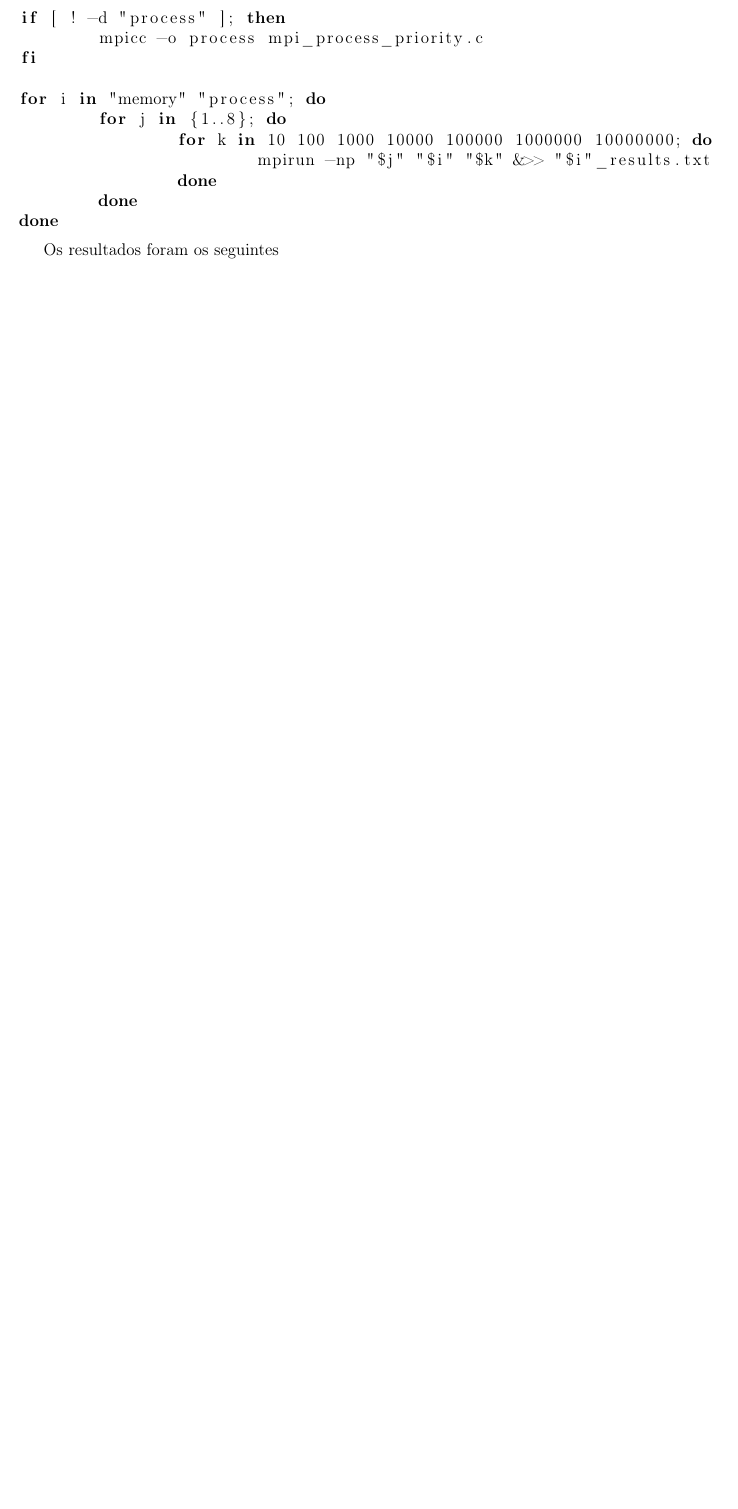
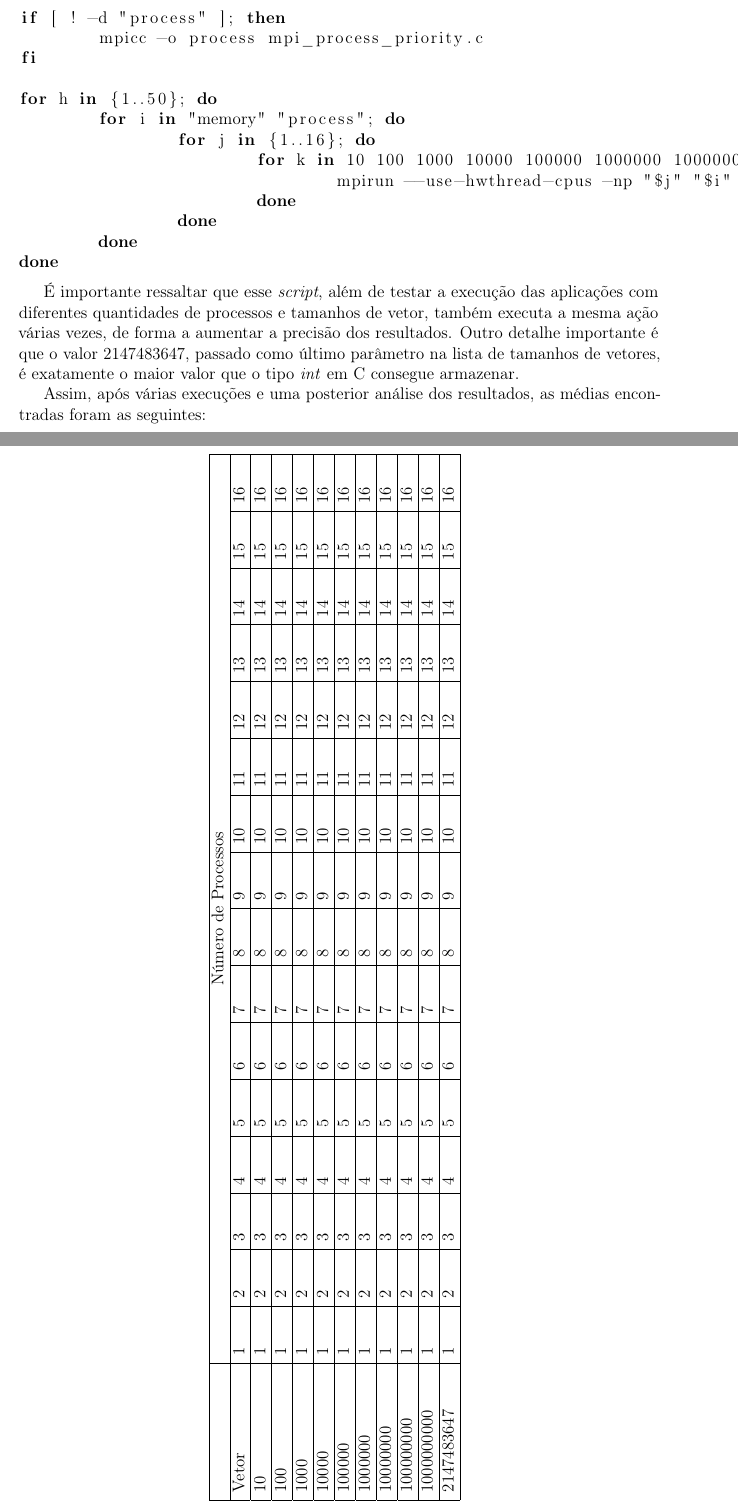
Before and after one commit to SadiJr/INE5645, a LaTeX document (LAB03/docs/Relatório.tex, which reads LAB03/docs/Resultados.tex): part of page 19 of 20 before the commit and two parts of pages 19 and 20 of 21 after it, the two joined at a grey line, cut so that both start at the same text, the shorter picture padded with empty space. Compiled offline with pdfLaTeX.

Commit message:
more inserts in report

```diff
--- a/LAB03/docs/Relatório.tex
+++ b/LAB03/docs/Relatório.tex
@@ -24,6 +24,7 @@
 \usepackage[hidelinks, breaklinks=true]{hyperref}
 \usepackage{footnotebackref}
 \usepackage{nicefrac}
+\usepackage{rotating}
 
 \definecolor{mGreen}{rgb}{0,0.6,0}
 \definecolor{mGray}{rgb}{0.5,0.5,0.5}
--- a/LAB03/docs/Resultados.tex
+++ b/LAB03/docs/Resultados.tex
@@ -51,13 +51,45 @@ if [ ! -d "process" ]; then
 	mpicc -o process mpi_process_priority.c
 fi
 
-for i in "memory" "process"; do
-	for j in {1..8}; do
-		for k in 10 100 1000 10000 100000 1000000 10000000; do
-			mpirun -np "$j" "$i" "$k" &>> "$i"_results.txt
+for h in {1..50}; do
+	for i in "memory" "process"; do
+		for j in {1..16}; do
+			for k in 10 100 1000 10000 100000 1000000 10000000 100000000 1000000000 2147483647; do
+				mpirun --use-hwthread-cpus -np "$j" "$i" "$k" &>> "$i"_results.txt
+			done
 		done
 	done
 done
 \end{lstlisting}
 
-Os resultados foram os seguintes
+	É importante ressaltar que esse \textit{script}, além de testar a execução das aplicações com diferentes quantidades de processos e tamanhos de vetor, também executa a mesma ação várias vezes, de forma a aumentar a precisão dos resultados. Outro detalhe importante é que o valor 2147483647, passado como último parâmetro na lista de tamanhos de vetores, é exatamente o maior valor que o tipo \textit{int} em C consegue armazenar.
+
+	Assim, após várias execuções e uma posterior análise dos resultados, as médias encontradas foram as seguintes:
+
+\begin{sidewaystable}
+\begin{tabular}{|p{3cm}|p{1cm}|p{1cm}|p{1cm}|p{1cm}|p{1cm}|p{1cm}|p{1cm}|p{1cm}|p{1cm}|p{1cm}|p{1cm}|p{1cm}|p{1cm}|p{1cm}|p{1cm}|p{1cm}|p{1cm}|p{1cm}|}
+\hline
+& \multicolumn{16}{|c|}{Número de Processos}\\\hline
+Vetor & 1 & 2 & 3 & 4 & 5 & 6 & 7 & 8 & 9 & 10 & 11 & 12 & 13 & 14 & 15 & 16\\\hline
+10 & 1 & 2 & 3 & 4 & 5 & 6 & 7 & 8 & 9 & 10 & 11 & 12 & 13 & 14 & 15 & 16\\\hline
+100 & 1 & 2 & 3 & 4 & 5 & 6 & 7 & 8 & 9 & 10 & 11 & 12 & 13 & 14 & 15 & 16\\\hline
+1000 & 1 & 2 & 3 & 4 & 5 & 6 & 7 & 8 & 9 & 10 & 11 & 12 & 13 & 14 & 15 & 16\\\hline
+10000 & 1 & 2 & 3 & 4 & 5 & 6 & 7 & 8 & 9 & 10 & 11 & 12 & 13 & 14 & 15 & 16\\\hline
+100000 & 1 & 2 & 3 & 4 & 5 & 6 & 7 & 8 & 9 & 10 & 11 & 12 & 13 & 14 & 15 & 16\\\hline
+1000000 & 1 & 2 & 3 & 4 & 5 & 6 & 7 & 8 & 9 & 10 & 11 & 12 & 13 & 14 & 15 & 16\\\hline
+10000000 & 1 & 2 & 3 & 4 & 5 & 6 & 7 & 8 & 9 & 10 & 11 & 12 & 13 & 14 & 15 & 16\\\hline
+100000000 & 1 & 2 & 3 & 4 & 5 & 6 & 7 & 8 & 9 & 10 & 11 & 12 & 13 & 14 & 15 & 16\\\hline
+1000000000 & 1 & 2 & 3 & 4 & 5 & 6 & 7 & 8 & 9 & 10 & 11 & 12 & 13 & 14 & 15 & 16\\\hline
+2147483647 & 1 & 2 & 3 & 4 & 5 & 6 & 7 & 8 & 9 & 10 & 11 & 12 & 13 & 14 & 15 & 16\\\hline
+\end{tabular}
+\end{sidewaystable}
+\begin{comment}
+{\small
+\begin{tabular}{ |p{3cm}|p{1cm}|p{1cm}|p{1cm}|p{1cm}|p{1cm}|p{1cm}|p{1cm}|p{1cm}|p{1cm}|}
+\hline
+\multicolumn{10}{|c|}{Tamanho do Vetor}\\\hline
+10 & 100 & 1000 & 10000 & 100000 & 1000000 & 10000000 & 100000000 & 1000000000 & 2147483647\\\hline
+10 & 100 & 1000 & 10000 & 100000 & 1000000 & 10000000 & 100000000 & 1000000000 & 2147483647\\\hline
+\end{tabular}
+}
+\end{comment}
```
Also changed, not shown: LAB03/docs/Relatório.pdf.
